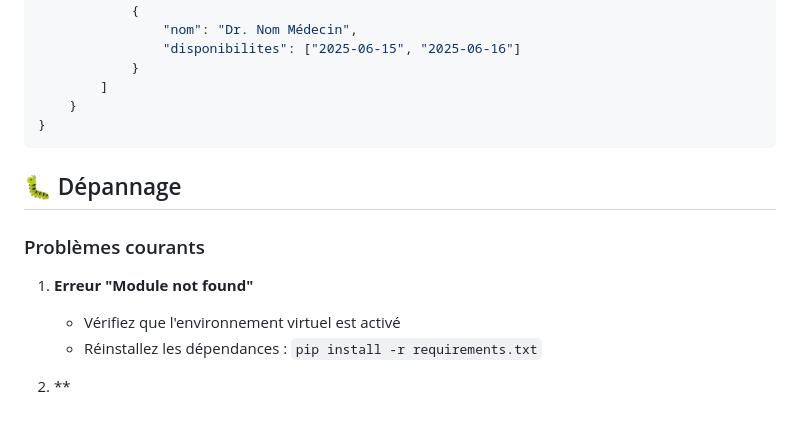
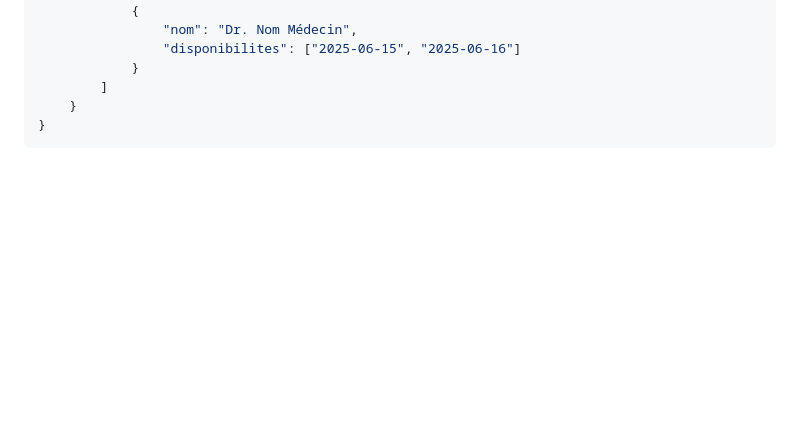
Before and after one commit to Mouad852/PPP_medical-chatbot, a Markdown page: README.md, the part around the change. Rendered like a GitHub page; blank space fills up the shorter version.

````diff
--- a/README.md
+++ b/README.md
@@ -146,13 +146,3 @@ doctors = {
     }
 }
 ```
-
-## 🐛 Dépannage
-
-### Problèmes courants
-
-1. **Erreur "Module not found"**
-   - Vérifiez que l'environnement virtuel est activé
-   - Réinstallez les dépendances : `pip install -r requirements.txt`
-
-2. **
````
